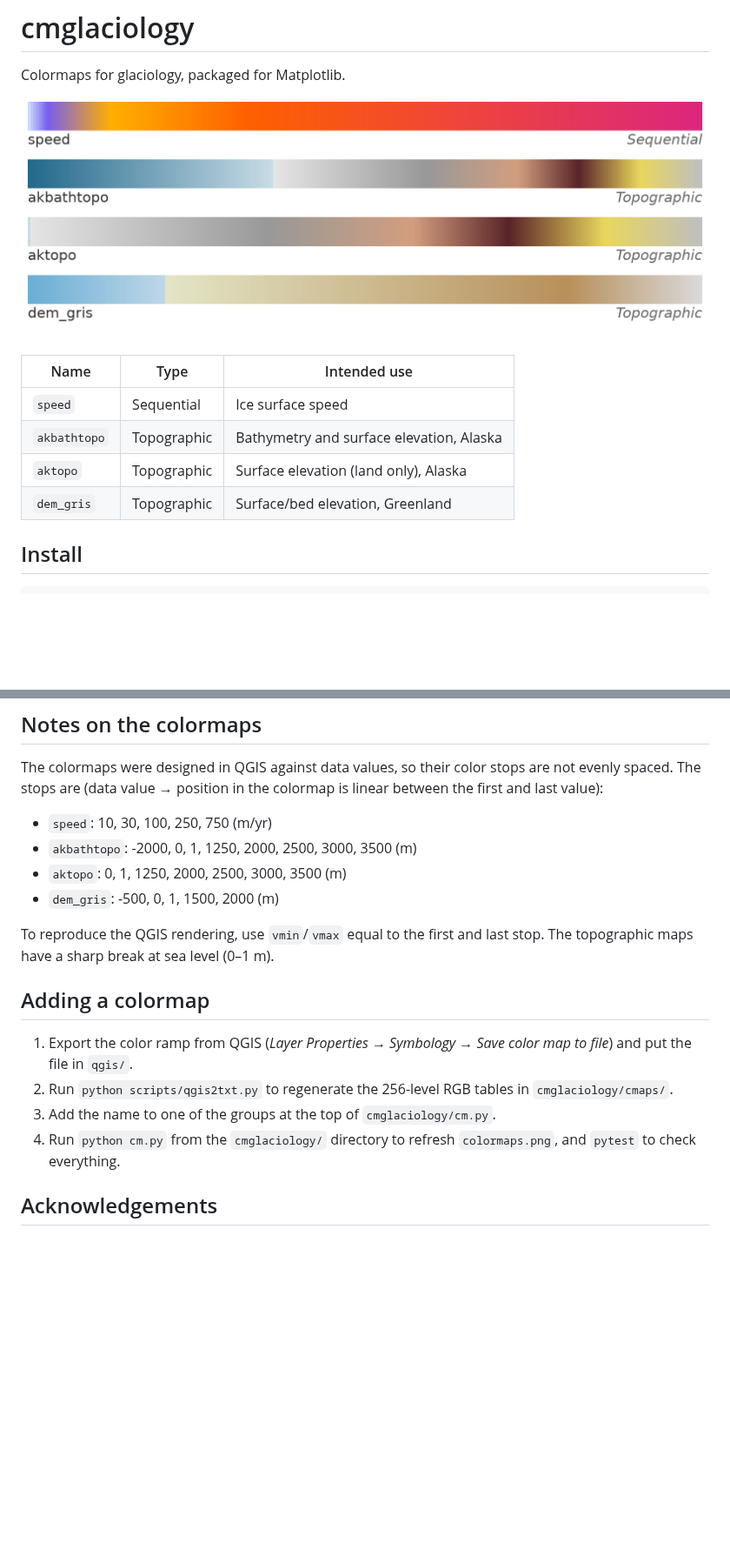
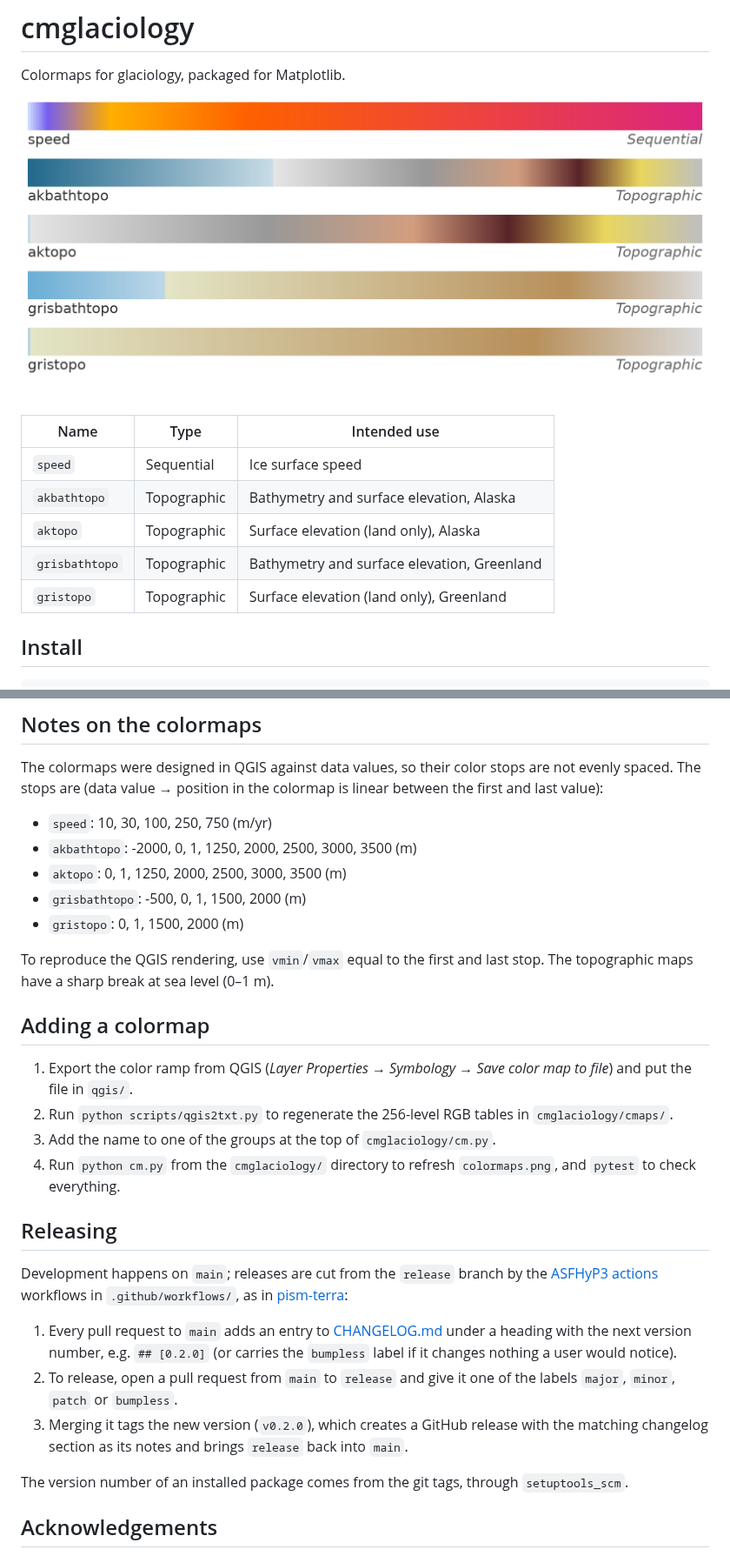
Before and after one commit to pism/cmglaciology, a Markdown page: README.md, 2 parts joined by grey strips. Shown at 87% size. Drawn GitHub-style; pictures changed too: cmglaciology/colormaps.png; blank space fills up the shorter version.

```diff
--- a/README.md
+++ b/README.md
@@ -4,12 +4,13 @@ Colormaps for glaciology, packaged for Matplotlib.
 
 ![colormaps](cmglaciology/colormaps.png)
 
-| Name         | Type        | Intended use                               |
-| ------------ | ----------- | ------------------------------------------ |
-| `speed`      | Sequential  | Ice surface speed                          |
-| `akbathtopo` | Topographic | Bathymetry and surface elevation, Alaska   |
-| `aktopo`     | Topographic | Surface elevation (land only), Alaska      |
-| `dem_gris`   | Topographic | Surface/bed elevation, Greenland           |
+| Name           | Type        | Intended use                                |
+| -------------- | ----------- | ------------------------------------------- |
+| `speed`        | Sequential  | Ice surface speed                           |
+| `akbathtopo`   | Topographic | Bathymetry and surface elevation, Alaska    |
+| `aktopo`       | Topographic | Surface elevation (land only), Alaska       |
+| `grisbathtopo` | Topographic | Bathymetry and surface elevation, Greenland |
+| `gristopo`     | Topographic | Surface elevation (land only), Greenland    |
 
 ## Install
 
@@ -78,7 +79,8 @@ is linear between the first and last value):
 - `speed`: 10, 30, 100, 250, 750 (m/yr)
 - `akbathtopo`: -2000, 0, 1, 1250, 2000, 2500, 3000, 3500 (m)
 - `aktopo`: 0, 1, 1250, 2000, 2500, 3000, 3500 (m)
-- `dem_gris`: -500, 0, 1, 1500, 2000 (m)
+- `grisbathtopo`: -500, 0, 1, 1500, 2000 (m)
+- `gristopo`: 0, 1, 1500, 2000 (m)
 
 To reproduce the QGIS rendering, use `vmin`/`vmax` equal to the first and last
 stop. The topographic maps have a sharp break at sea level (0–1 m).
@@ -92,6 +94,24 @@ stop. The topographic maps have a sharp break at sea level (0–1 m).
 3. Add the name to one of the groups at the top of `cmglaciology/cm.py`.
 4. Run `python cm.py` from the `cmglaciology/` directory to
    refresh `colormaps.png`, and `pytest` to check everything.
+
+## Releasing
+
+Development happens on `main`; releases are cut from the `release` branch by
+the [ASFHyP3 actions](https://github.com/ASFHyP3/actions) workflows in
+`.github/workflows/`, as in [pism-terra](https://github.com/pism/pism-terra):
+
+1. Every pull request to `main` adds an entry to [CHANGELOG.md](CHANGELOG.md)
+   under a heading with the next version number, e.g. `## [0.2.0]` (or carries
+   the `bumpless` label if it changes nothing a user would notice).
+2. To release, open a pull request from `main` to `release` and give it one of
+   the labels `major`, `minor`, `patch` or `bumpless`.
+3. Merging it tags the new version (`v0.2.0`), which creates a GitHub release
+   with the matching changelog section as its notes and brings `release` back
+   into `main`.
+
+The version number of an installed package comes from the git tags, through
+`setuptools_scm`.
 
 ## Acknowledgements
 
```
Also changed, not shown: CHANGELOG.md (added, +20 -0 lines), 16 other files.
